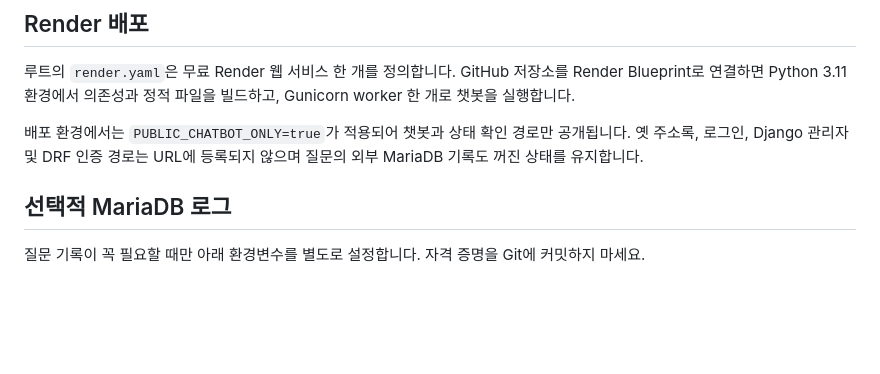
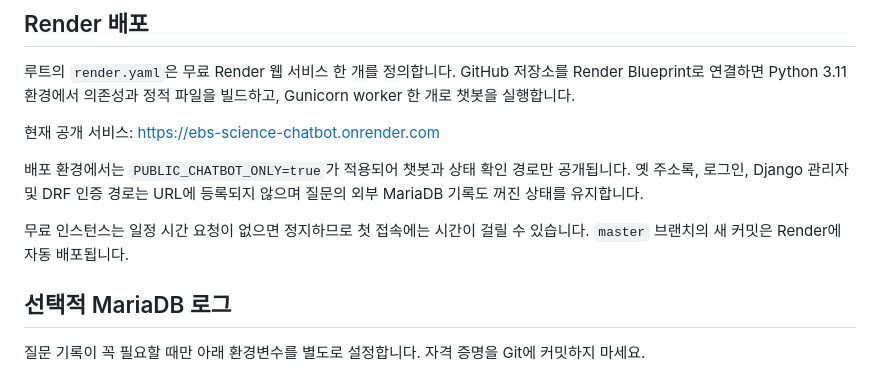
Before and after one commit to drshark95/chatbot, a Markdown page: README.md, the part around the change. GitHub-like rendering; blank space fills up the shorter version.

Commit message:
Document live Render deployment

```diff
--- a/README.md
+++ b/README.md
@@ -38,9 +38,14 @@ CHATBOT_LOG_DB_ENABLED=false .venv/bin/python manage.py test
 Render Blueprint로 연결하면 Python 3.11 환경에서 의존성과 정적 파일을 빌드하고,
 Gunicorn worker 한 개로 챗봇을 실행합니다.
 
+현재 공개 서비스: <https://ebs-science-chatbot.onrender.com>
+
 배포 환경에서는 `PUBLIC_CHATBOT_ONLY=true`가 적용되어 챗봇과 상태 확인 경로만
 공개됩니다. 옛 주소록, 로그인, Django 관리자 및 DRF 인증 경로는 URL에 등록되지
 않으며 질문의 외부 MariaDB 기록도 꺼진 상태를 유지합니다.
+
+무료 인스턴스는 일정 시간 요청이 없으면 정지하므로 첫 접속에는 시간이 걸릴 수
+있습니다. `master` 브랜치의 새 커밋은 Render에 자동 배포됩니다.
 
 ## 선택적 MariaDB 로그
 
```
Also changed, not shown: AGENTS.md (+3 -0 lines).
